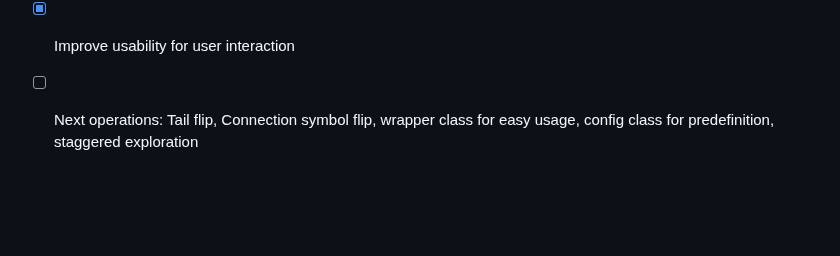
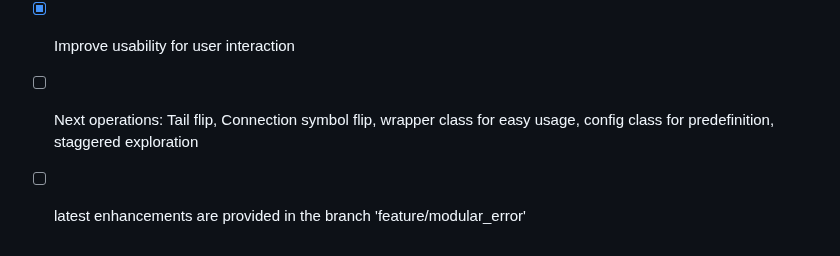
Before and after one commit to maxreiss123/GeneExpressionProgramming.jl, a Markdown page: README.md, the part around the change. Rendered like a GitHub page; blank space fills up the shorter version.

```diff
--- a/README.md
+++ b/README.md
@@ -106,3 +106,4 @@ The repository contains an implementation of the Gene Expression Programming [1]
 - [x] Naming conventions!
 - [x] Improve usability for user interaction
 - [ ] Next operations: Tail flip, Connection symbol flip, wrapper class for easy usage, config class for predefinition, staggered exploration
+- [ ] latest enhancements are provided in the branch 'feature/modular_error'
```
